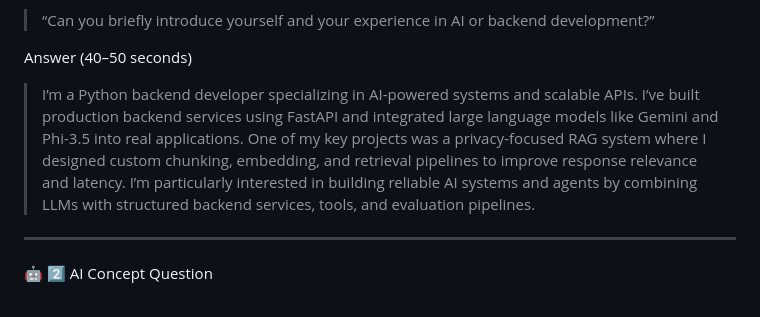
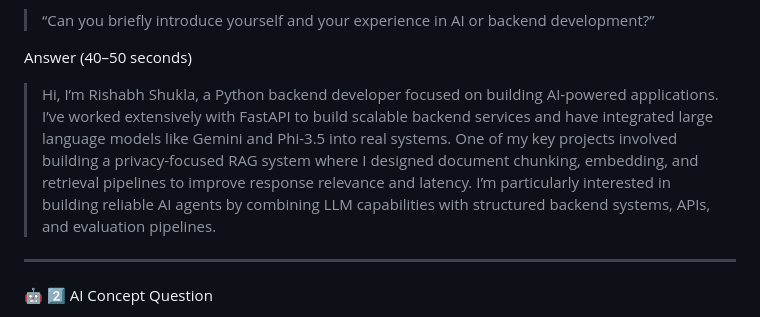
Before and after one commit to codenxtlab/trutatva-quotation, a Markdown page: hi.md, the part around the change. Drawn GitHub-style.

```diff
--- a/hi.md
+++ b/hi.md
@@ -15,9 +15,9 @@ Question
 
 Answer (40–50 seconds)
 
-> I’m a Python backend developer specializing in AI-powered systems and scalable APIs. I’ve built production backend services using FastAPI and integrated large language models like Gemini and Phi-3.5 into real applications.
-One of my key projects was a privacy-focused RAG system where I designed custom chunking, embedding, and retrieval pipelines to improve response relevance and latency.
-I’m particularly interested in building reliable AI systems and agents by combining LLMs with structured backend services, tools, and evaluation pipelines.
+> Hi, I’m Rishabh Shukla, a Python backend developer focused on building AI-powered applications. I’ve worked extensively with FastAPI to build scalable backend services and have integrated large language models like Gemini and Phi-3.5 into real systems.
+One of my key projects involved building a privacy-focused RAG system where I designed document chunking, embedding, and retrieval pipelines to improve response relevance and latency.
+I’m particularly interested in building reliable AI agents by combining LLM capabilities with structured backend systems, APIs, and evaluation pipelines.
 
 
 
```
